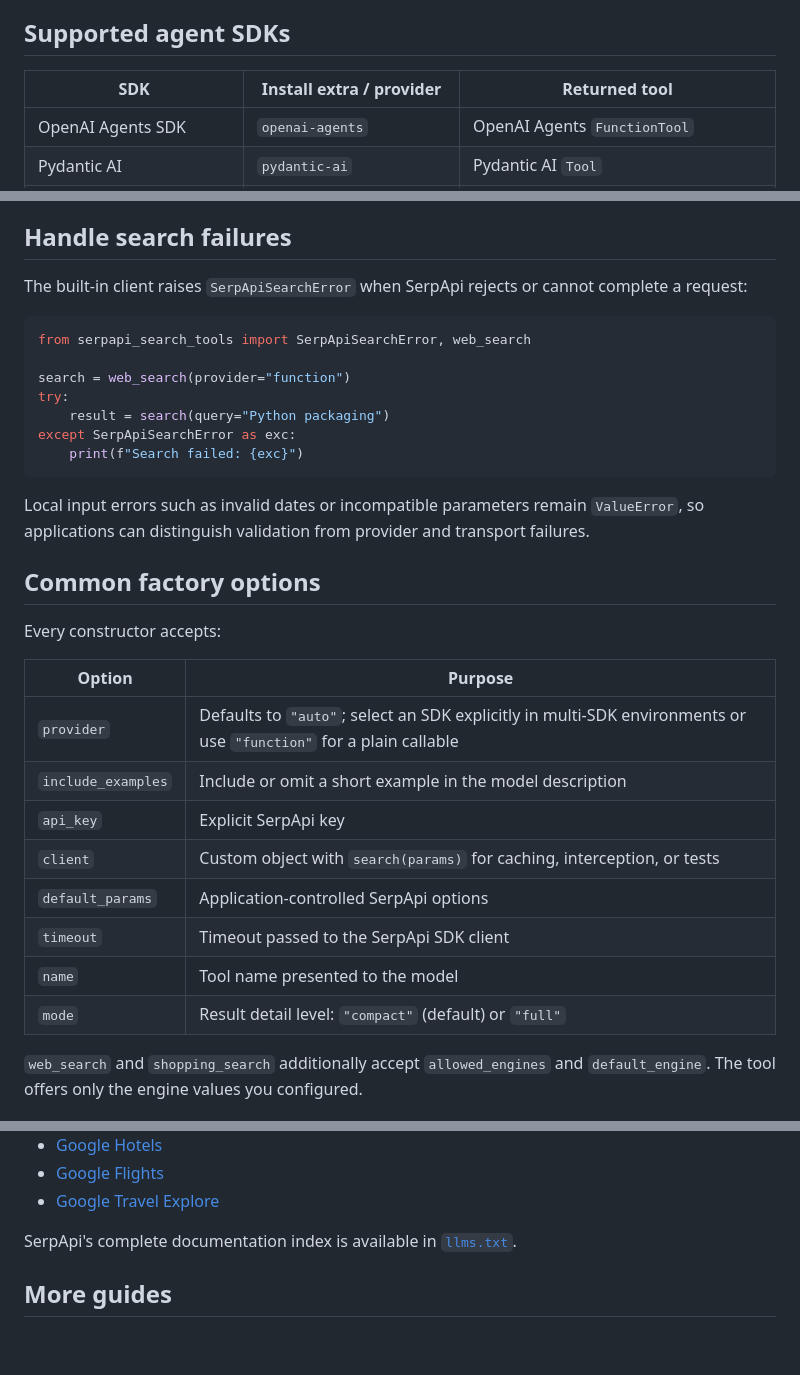
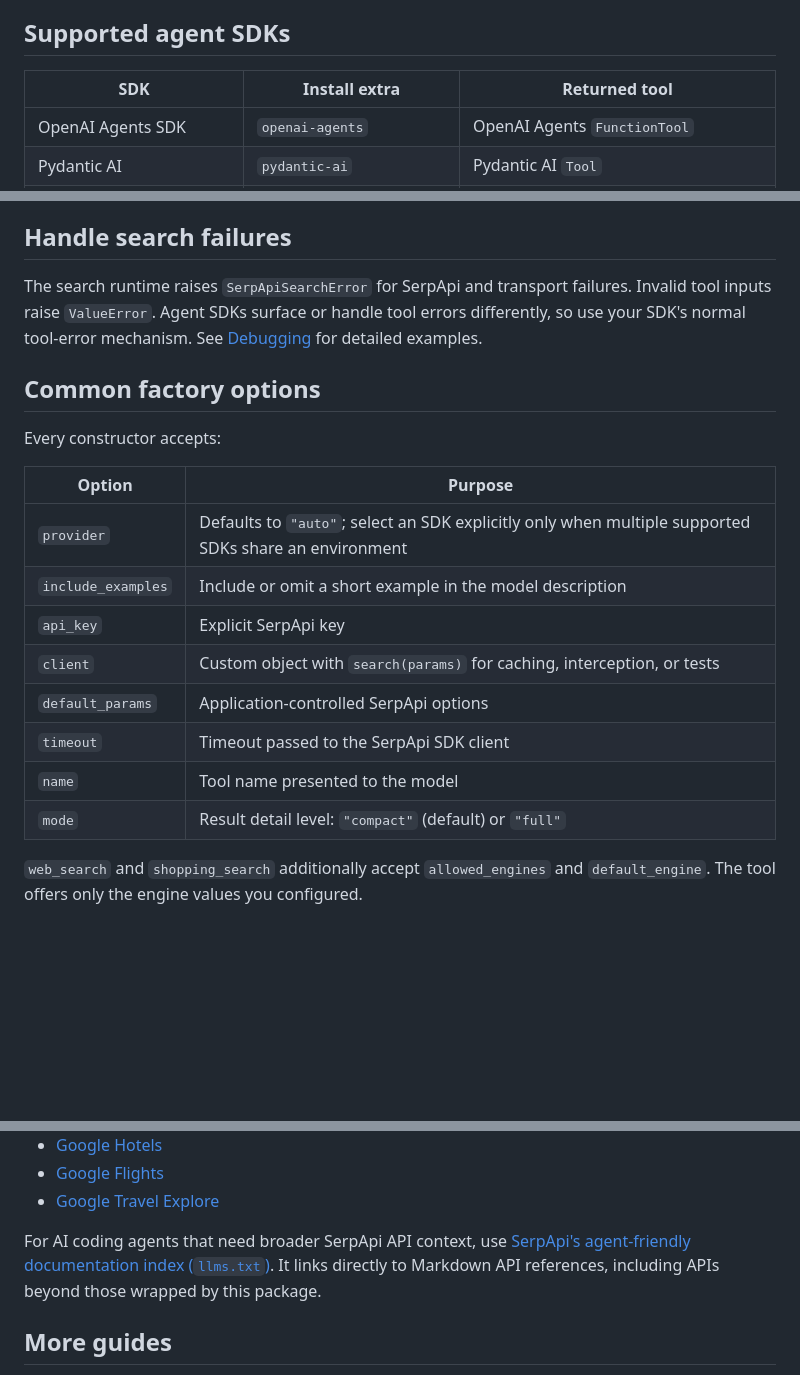
Before and after one commit to serpapi/serpapi-search-tools-python, a Markdown page: README.md, 3 parts joined by grey strips. GitHub-like rendering; blank space fills up the shorter version.

````diff
--- a/README.md
+++ b/README.md
@@ -26,7 +26,7 @@ When one supported agent SDK is installed, the package detects it and creates to
 
 ## Supported agent SDKs
 
-| SDK                       | Install extra / provider    | Returned tool                            |
+| SDK                       | Install extra               | Returned tool                            |
 |---------------------------|-----------------------------|------------------------------------------|
 | OpenAI Agents SDK         | `openai-agents`             | OpenAI Agents `FunctionTool`             |
 | Pydantic AI               | `pydantic-ai`               | Pydantic AI `Tool`                       |
@@ -306,35 +283,24 @@ defaults. Reserved keys (`api_key`, `async`, `engine`, and `output`) are rejecte
 
 ## Handle search failures
 
-The built-in client raises `SerpApiSearchError` when SerpApi rejects or cannot complete a request:
-
-```python
-from serpapi_search_tools import SerpApiSearchError, web_search
-
-search = web_search(provider="function")
-try:
-    result = search(query="Python packaging")
-except SerpApiSearchError as exc:
-    print(f"Search failed: {exc}")
-```
-
-Local input errors such as invalid dates or incompatible parameters remain
-`ValueError`, so applications can distinguish validation from provider and transport failures.
+The search runtime raises `SerpApiSearchError` for SerpApi and transport failures. Invalid tool inputs raise
+`ValueError`. Agent SDKs surface or handle tool errors differently, so use your SDK's normal tool-error mechanism. See
+[Debugging](https://serpapi.github.io/serpapi-search-tools-python/user-guide/debugging.html) for detailed examples.
 
 ## Common factory options
 
 Every constructor accepts:
 
-| Option             | Purpose                                                                                                           |
-|--------------------|-------------------------------------------------------------------------------------------------------------------|
-| `provider`         | Defaults to `"auto"`; select an SDK explicitly in multi-SDK environments or use `"function"` for a plain callable |
-| `include_examples` | Include or omit a short example in the model description                                                          |
-| `api_key`          | Explicit SerpApi key                                                                                              |
-| `client`           | Custom object with `search(params)` for caching, interception, or tests                                           |
-| `default_params`   | Application-controlled SerpApi options                                                                            |
-| `timeout`          | Timeout passed to the SerpApi SDK client                                                                          |
-| `name`             | Tool name presented to the model                                                                                  |
-| `mode`             | Result detail level: `"compact"` (default) or `"full"`                                                            |
+| Option             | Purpose                                                                                               |
+|--------------------|-------------------------------------------------------------------------------------------------------|
+| `provider`         | Defaults to `"auto"`; select an SDK explicitly only when multiple supported SDKs share an environment |
+| `include_examples` | Include or omit a short example in the model description                                              |
+| `api_key`          | Explicit SerpApi key                                                                                  |
+| `client`           | Custom object with `search(params)` for caching, interception, or tests                               |
+| `default_params`   | Application-controlled SerpApi options                                                                |
+| `timeout`          | Timeout passed to the SerpApi SDK client                                                              |
+| `name`             | Tool name presented to the model                                                                      |
+| `mode`             | Result detail level: `"compact"` (default) or `"full"`                                                |
 
 `web_search` and `shopping_search` additionally accept `allowed_engines` and
 `default_engine`. The tool offers only the engine values you configured.
@@ -358,8 +324,9 @@ Every constructor accepts:
 - [Google Flights](https://serpapi.com/google-flights-api)
 - [Google Travel Explore](https://serpapi.com/google-travel-explore-api)
 
-SerpApi's complete documentation index is available in
-[`llms.txt`](https://serpapi.com/llms.txt).
+For AI coding agents that need broader SerpApi API context, use
+[SerpApi's agent-friendly documentation index (`llms.txt`)](https://serpapi.com/llms.txt). It links directly to Markdown
+API references, including APIs beyond those wrapped by this package.
 
 ## More guides
 
````
Also changed, not shown: other parts of README.md (+25 -48 lines).
